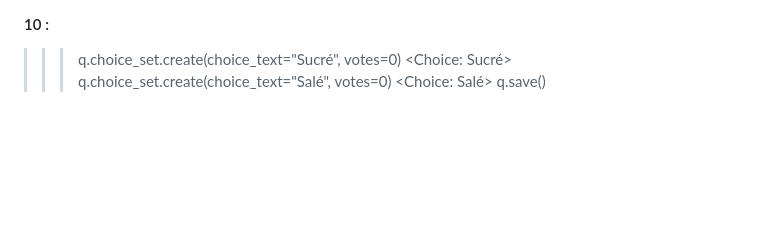
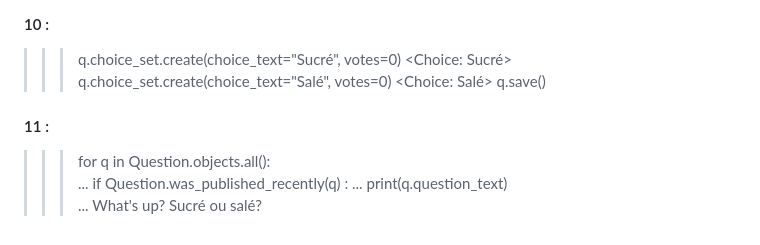
Before and after one commit to tokysigogneau/djangotutorial, a Markdown page: djangotutorial/reponse questions.md, the part around the change. Drawn GitHub-style; blank space fills up the shorter version.

Commit message:
2.2.2.2.11 finished

```diff
--- a/djangotutorial/reponse questions.md
+++ b/djangotutorial/reponse questions.md
@@ -148,3 +148,12 @@ Vous aimez le chocolat ?
 >>> q.choice_set.create(choice_text="Salé", votes=0)
 <Choice: Salé>
 >>> q.save()
+
+#### 11 :
+>>> for q in Question.objects.all():
+...     if Question.was_published_recently(q) :
+...             print(q.question_text)
+...
+What's up?
+Sucré ou salé?
+>>>
```
